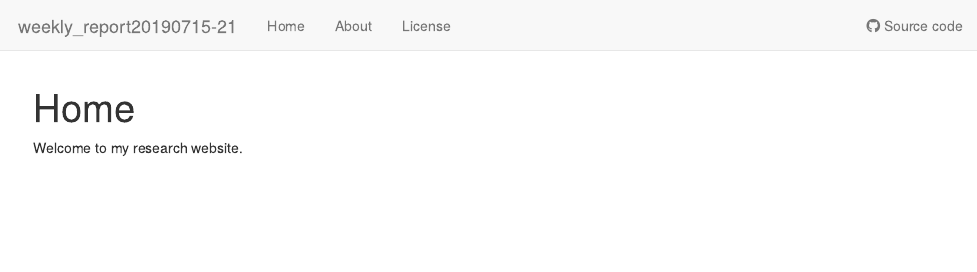
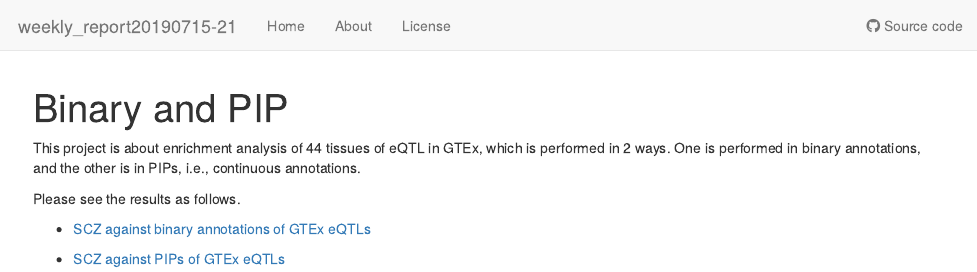
Before and after one commit to chj1ar/weekly_report20190715-21, an R Markdown document (analysis/index.Rmd): the page in a window 1100 px wide, from its top. Rendered offline with R 4.5, knitr and Pandoc, with nearby package versions; drawn as R Markdown's standard HTML page in place of the format the file asks for.

Commit message:
binary and PIP (latest)

```diff
--- a/analysis/index.Rmd
+++ b/analysis/index.Rmd
@@ -1,5 +1,5 @@
 ---
-title: "Home"
+title: "Binary and PIP"
 site: workflowr::wflow_site
 output:
   workflowr::wflow_html:
@@ -8,4 +8,10 @@ editor_options:
   chunk_output_type: console
 ---
 
-Welcome to my research website.
+This project is about enrichment analysis of 44 tissues of eQTL in GTEx, which is performed in 2 ways. One is performed in binary annotations, and the other is in PIPs, i.e., continuous annotations.
+
+Please see the results as follows.
+
+* [SCZ against binary annotations of GTEx eQTLs](binary.html)
+
+* [SCZ against PIPs of GTEx eQTLs](PIP.html)
```
Also changed, not shown: analysis/about.Rmd (+0 -8 lines).
